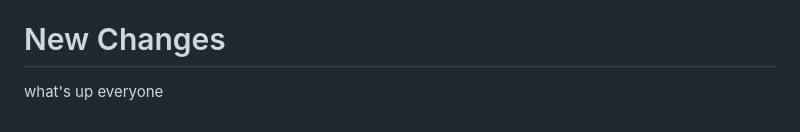
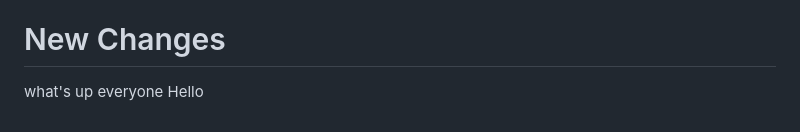
Before and after one commit to WorldEnterpriseGroup/silkcorp, a Markdown page: README.md, the part around the change. Rendered like a GitHub page.

Commit message:
One More line

```diff
--- a/README.md
+++ b/README.md
@@ -62,3 +62,4 @@ SILK aims to create a peaceful community that empowers mental, physical, and emo
 
 # New Changes
 what's up everyone
+Hello
```
